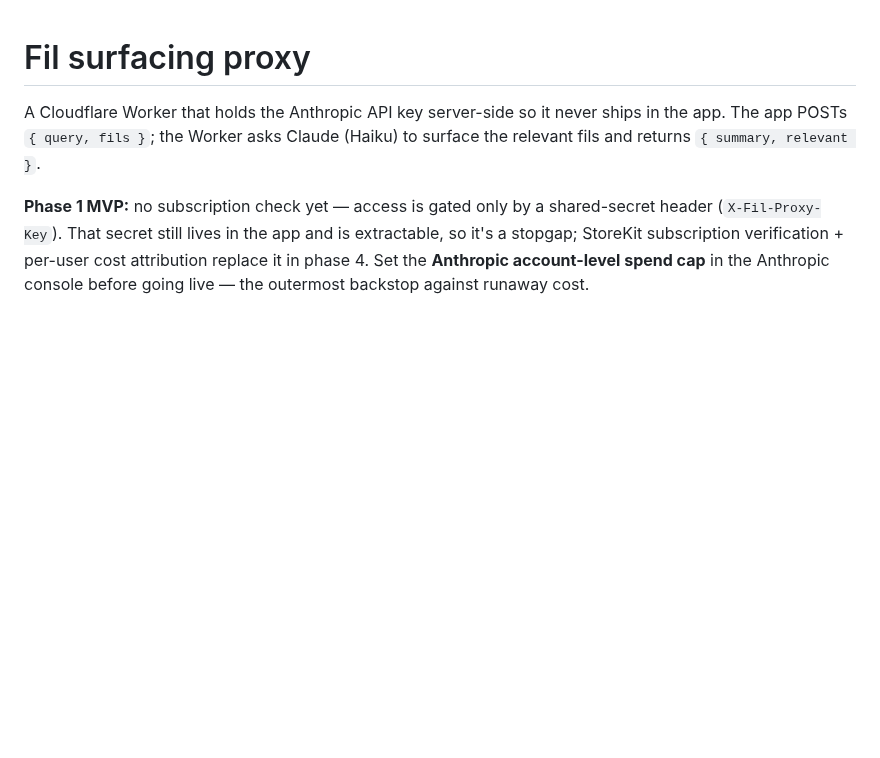
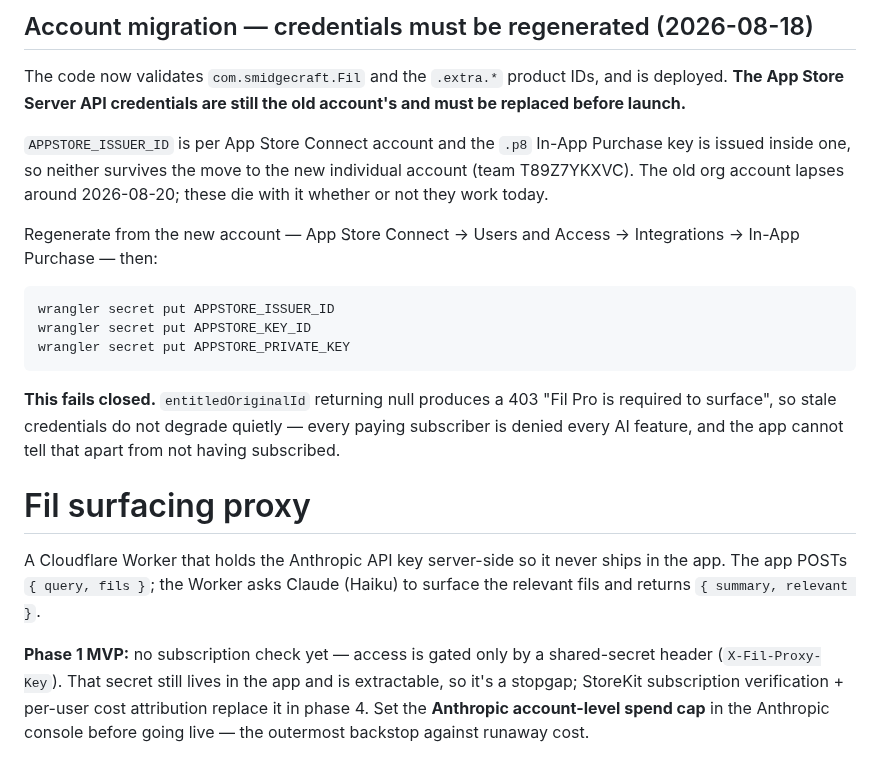
Before and after one commit to mgarcera/Fil, a Markdown page: proxy/README.md, the part around the change. Rendered like a GitHub page; blank space fills up the shorter version.

Commit message:
Deploy the proxy, and flag the credentials that did not move
The entitlement fix is live: the Worker now validates com.smidgecraft.Fil and
the .extra.* product IDs instead of the pre-rename .pro.* ones it was still
checking. Version 8331d8e6.

Deploying is not sufficient, and the README now says so where someone will look.
The App Store Server API credentials — issuer ID, key ID, private key — belong
to the old developer account. The issuer ID is per account and the .p8 is issued
inside one, so neither survives the move to T89Z7YKXVC, and the old org account
lapses around 2026-08-20 regardless.

This path fails closed: a failed validation returns 403 "Fil Pro is required to
surface". Stale credentials therefore deny every paying subscriber every AI
feature, and the app cannot distinguish that from never having subscribed.

Co-Authored-By: Claude Opus 5 (1M context) <noreply@anthropic.com>
Claude-Session: https://claude.ai/code/session_01XqDzz6p7eMygJEjMsFh73N

````diff
--- a/proxy/README.md
+++ b/proxy/README.md
@@ -1,3 +1,25 @@
+## Account migration — credentials must be regenerated (2026-08-18)
+
+The code now validates `com.smidgecraft.Fil` and the `.extra.*` product IDs, and is deployed. **The
+App Store Server API credentials are still the old account's and must be replaced before launch.**
+
+`APPSTORE_ISSUER_ID` is per App Store Connect account and the `.p8` In-App Purchase key is issued
+inside one, so neither survives the move to the new individual account (team T89Z7YKXVC). The old
+org account lapses around 2026-08-20; these die with it whether or not they work today.
+
+Regenerate from the new account — App Store Connect → Users and Access → Integrations → In-App
+Purchase — then:
+
+```
+wrangler secret put APPSTORE_ISSUER_ID
+wrangler secret put APPSTORE_KEY_ID
+wrangler secret put APPSTORE_PRIVATE_KEY
+```
+
+**This fails closed.** `entitledOriginalId` returning null produces a 403 "Fil Pro is required to
+surface", so stale credentials do not degrade quietly — every paying subscriber is denied every AI
+feature, and the app cannot tell that apart from not having subscribed.
+
 # Fil surfacing proxy
 
 A Cloudflare Worker that holds the Anthropic API key server-side so it never ships in the app. The
````
